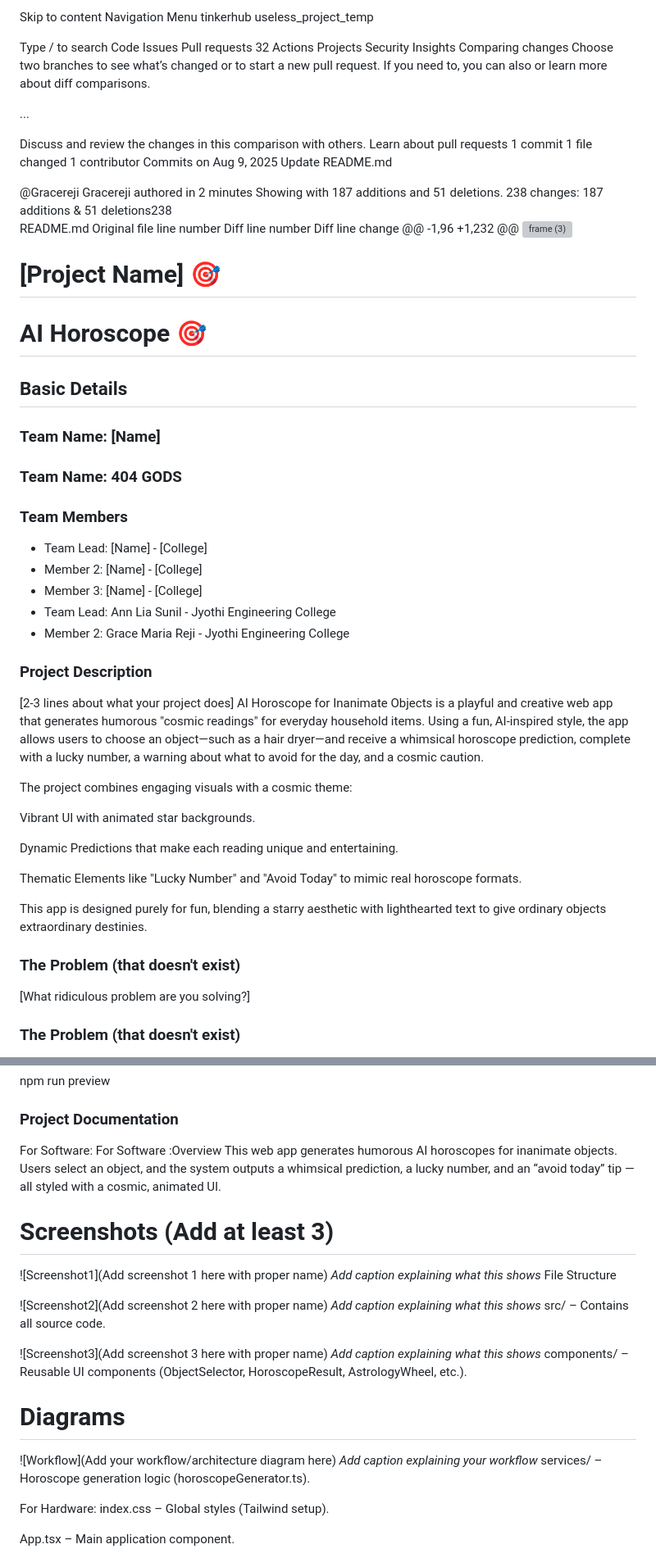
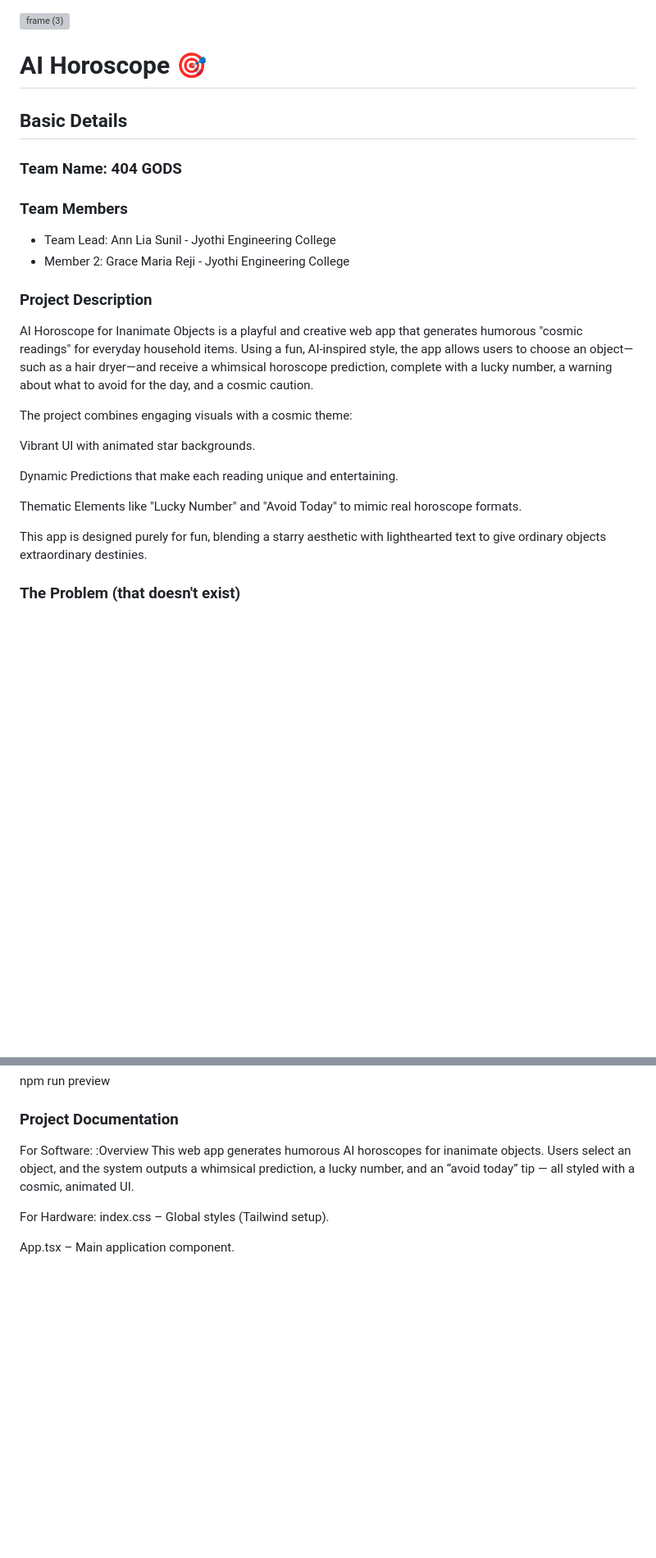
Before and after one commit to Gracereji/Useless-Projects-2.0, a Markdown page: README.md, 2 parts joined by grey strips. Shown: that part at 82% size. Drawn GitHub-style; blank space fills up the shorter version; grey boxes are pictures that could not be loaded.

```diff
--- a/README.md
+++ b/README.md
@@ -1,59 +1,22 @@
-Skip to content
-Navigation Menu
-tinkerhub
-useless_project_temp
 
-Type / to search
-Code
-Issues
-Pull requests
-32
-Actions
-Projects
-Security
-Insights
-Comparing changes
-Choose two branches to see what’s changed or to start a new pull request. If you need to, you can also  or learn more about diff comparisons.
-
-
-...
-
-
-Discuss and review the changes in this comparison with others. Learn about pull requests
- 1 commit
- 1 file changed
- 1 contributor
-Commits on Aug 9, 2025
-Update README.md
-
-@Gracereji
-Gracereji authored in 2 minutes
- Showing  with 187 additions and 51 deletions.
- 238 changes: 187 additions & 51 deletions238
-README.md
-Original file line number	Diff line number	Diff line change
-@@ -1,96 +1,232 @@
 <img width="3188" height="1202" alt="frame (3)" src="https://github.com/user-attachments/assets/517ad8e9-ad22-457d-9538-a9e62d137cd7" />
 
 
-# [Project Name] 🎯
+
 # AI Horoscope 🎯
 
 
 ## Basic Details
-### Team Name: [Name]
+
 ### Team Name: 404 GODS
 
 
 ### Team Members
-- Team Lead: [Name] - [College]
-- Member 2: [Name] - [College]
-- Member 3: [Name] - [College]
 - Team Lead: Ann Lia Sunil - Jyothi Engineering College
 - Member 2: Grace Maria Reji - Jyothi Engineering College
 
 ### Project Description
-[2-3 lines about what your project does]
+
 AI Horoscope for Inanimate Objects is a playful and creative web app that generates humorous "cosmic readings" for everyday household items. Using a fun, AI-inspired style, the app allows users to choose an object—such as a hair dryer—and receive a whimsical horoscope prediction, complete with a lucky number, a warning about what to avoid for the day, and a cosmic caution.
 
 The project combines engaging visuals with a cosmic theme:
@@ -65,10 +28,6 @@ Dynamic Predictions that make each reading unique and entertaining.
 Thematic Elements like "Lucky Number" and "Avoid Today" to mimic real horoscope formats.
 
 This app is designed purely for fun, blending a starry aesthetic with lighthearted text to give ordinary objects extraordinary destinies.
-
-### The Problem (that doesn't exist)
-[What ridiculous problem are you solving?]
-
 
 ### The Problem (that doesn't exist)
 Household items everywhere are silently suffering from a deep existential crisis — your hair dryer doesn’t know its life’s purpose, your toaster feels underappreciated, and your fridge wonders if it’s just a glorified food prison. They’ve been longing for cosmic guidance, but tragically, astrology has ignored them for centuries.
@@ -209,27 +146,10 @@ npm run preview
 
 ### Project Documentation
 For Software:
-For Software
 :Overview
 This web app generates humorous AI horoscopes for inanimate objects. Users select an object, and the system outputs a whimsical prediction, a lucky number, and an “avoid today” tip — all styled with a cosmic, animated UI.
 
-# Screenshots (Add at least 3)
-![Screenshot1](Add screenshot 1 here with proper name)
-*Add caption explaining what this shows*
-File Structure
 
-![Screenshot2](Add screenshot 2 here with proper name)
-*Add caption explaining what this shows*
-src/ – Contains all source code.
-
-![Screenshot3](Add screenshot 3 here with proper name)
-*Add caption explaining what this shows*
-components/ – Reusable UI components (ObjectSelector, HoroscopeResult, AstrologyWheel, etc.).
-
-# Diagrams
-![Workflow](Add your workflow/architecture diagram here)
-*Add caption explaining your workflow*
-services/ – Horoscope generation logic (horoscopeGenerator.ts).
 
 For Hardware:
 index.css – Global styles (Tailwind setup).
```
Also changed, not shown: other parts of README.md (+3 -30 lines).
